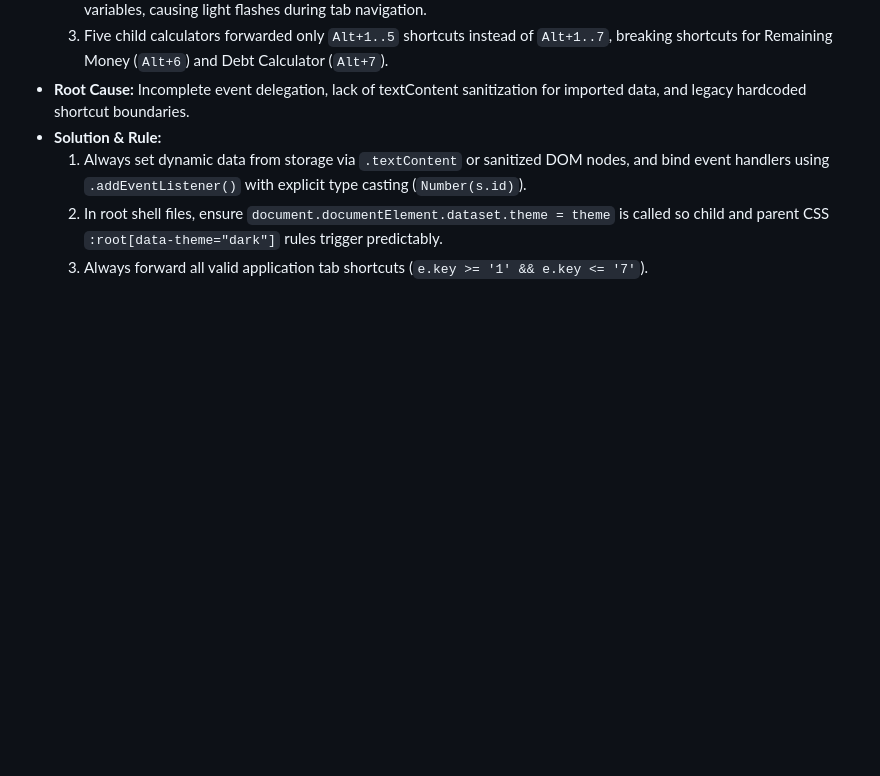
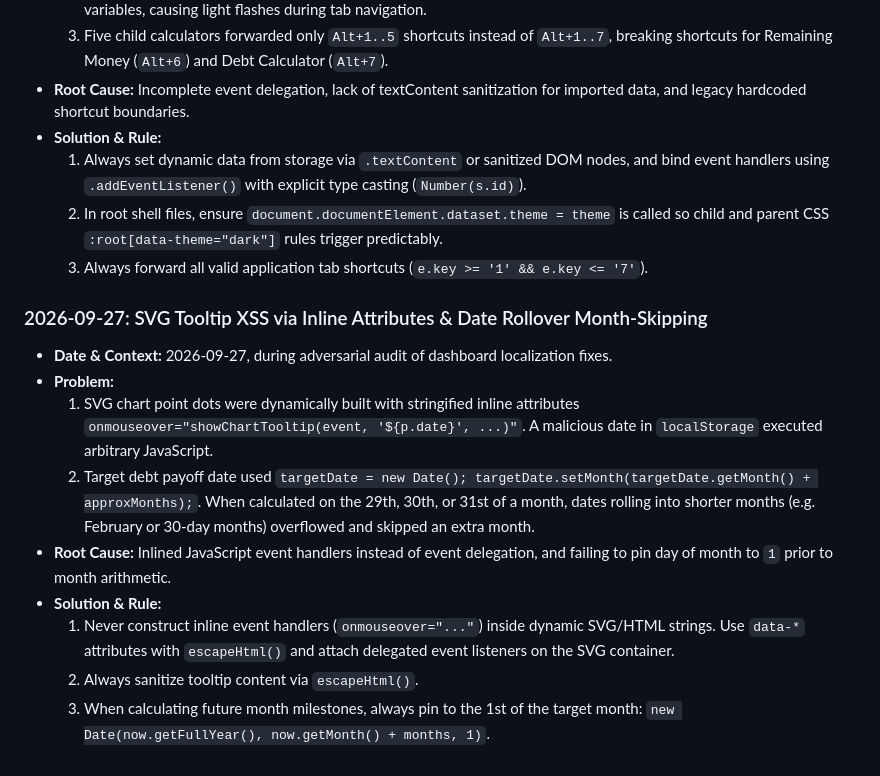
Before and after one commit to crossoverall/money-superapp, a Markdown page: .ai/memory/lessons.md, the part around the change. GitHub-like rendering; blank space fills up the shorter version.

Commit message:
docs(ai): record SVG XSS and date rollover lessons

```diff
--- a/.ai/memory/lessons.md
+++ b/.ai/memory/lessons.md
@@ -40,3 +40,15 @@ When adding a lesson, include:
   1. Always set dynamic data from storage via `.textContent` or sanitized DOM nodes, and bind event handlers using `.addEventListener()` with explicit type casting (`Number(s.id)`).
   2. In root shell files, ensure `document.documentElement.dataset.theme = theme` is called so child and parent CSS `:root[data-theme="dark"]` rules trigger predictably.
   3. Always forward all valid application tab shortcuts (`e.key >= '1' && e.key <= '7'`).
+
+### 2026-09-27: SVG Tooltip XSS via Inline Attributes & Date Rollover Month-Skipping
+
+- **Date & Context:** 2026-09-27, during adversarial audit of dashboard localization fixes.
+- **Problem:**
+  1. SVG chart point dots were dynamically built with stringified inline attributes `onmouseover="showChartTooltip(event, '${p.date}', ...)"`. A malicious date in `localStorage` executed arbitrary JavaScript.
+  2. Target debt payoff date used `targetDate = new Date(); targetDate.setMonth(targetDate.getMonth() + approxMonths);`. When calculated on the 29th, 30th, or 31st of a month, dates rolling into shorter months (e.g. February or 30-day months) overflowed and skipped an extra month.
+- **Root Cause:** Inlined JavaScript event handlers instead of event delegation, and failing to pin day of month to `1` prior to month arithmetic.
+- **Solution & Rule:**
+  1. Never construct inline event handlers (`onmouseover="..."`) inside dynamic SVG/HTML strings. Use `data-*` attributes with `escapeHtml()` and attach delegated event listeners on the SVG container.
+  2. Always sanitize tooltip content via `escapeHtml()`.
+  3. When calculating future month milestones, always pin to the 1st of the target month: `new Date(now.getFullYear(), now.getMonth() + months, 1)`.
```
